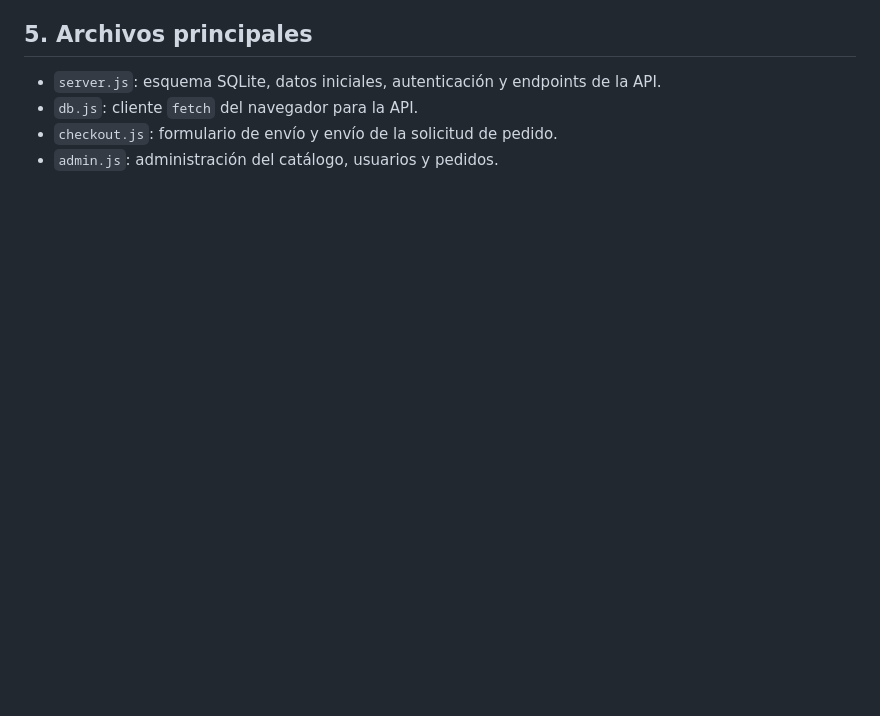
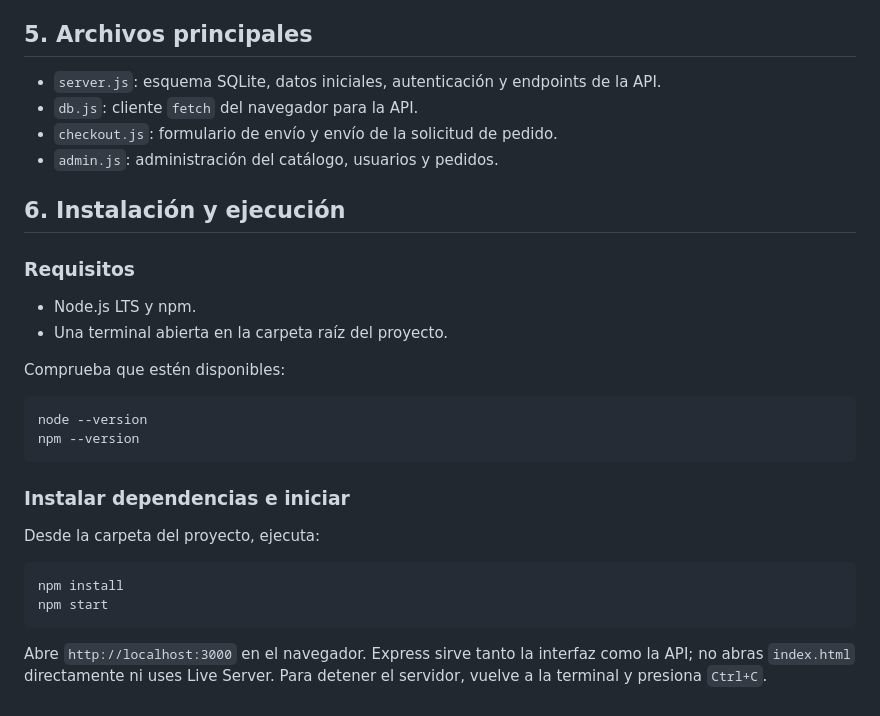
Before and after one commit to LupitaBurboa/ShopLite_Calidad, a Markdown page: datamodel.md, the part around the change. Drawn GitHub-style; blank space fills up the shorter version.

````diff
--- a/datamodel.md
+++ b/datamodel.md
@@ -103,3 +103,28 @@ El servidor crea los productos de ejemplo si la tabla `products` está vacía. T
 - `db.js`: cliente `fetch` del navegador para la API.
 - `checkout.js`: formulario de envío y envío de la solicitud de pedido.
 - `admin.js`: administración del catálogo, usuarios y pedidos.
+
+## 6. Instalación y ejecución
+
+### Requisitos
+
+- Node.js LTS y npm.
+- Una terminal abierta en la carpeta raíz del proyecto.
+
+Comprueba que estén disponibles:
+
+```powershell
+node --version
+npm --version
+```
+
+### Instalar dependencias e iniciar
+
+Desde la carpeta del proyecto, ejecuta:
+
+```powershell
+npm install
+npm start
+```
+
+Abre `http://localhost:3000` en el navegador. Express sirve tanto la interfaz como la API; no abras `index.html` directamente ni uses Live Server. Para detener el servidor, vuelve a la terminal y presiona `Ctrl+C`.
````
Also changed, not shown: README.md (+10 -20 lines), SETUP.md (deleted, +0 -47 lines).
